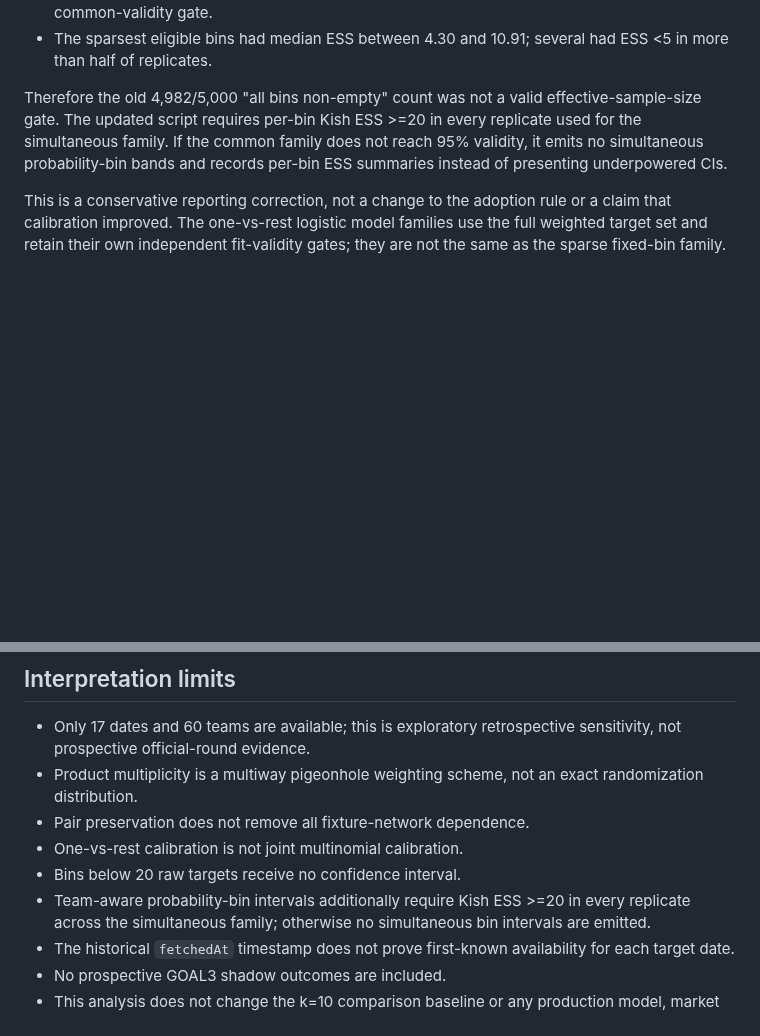
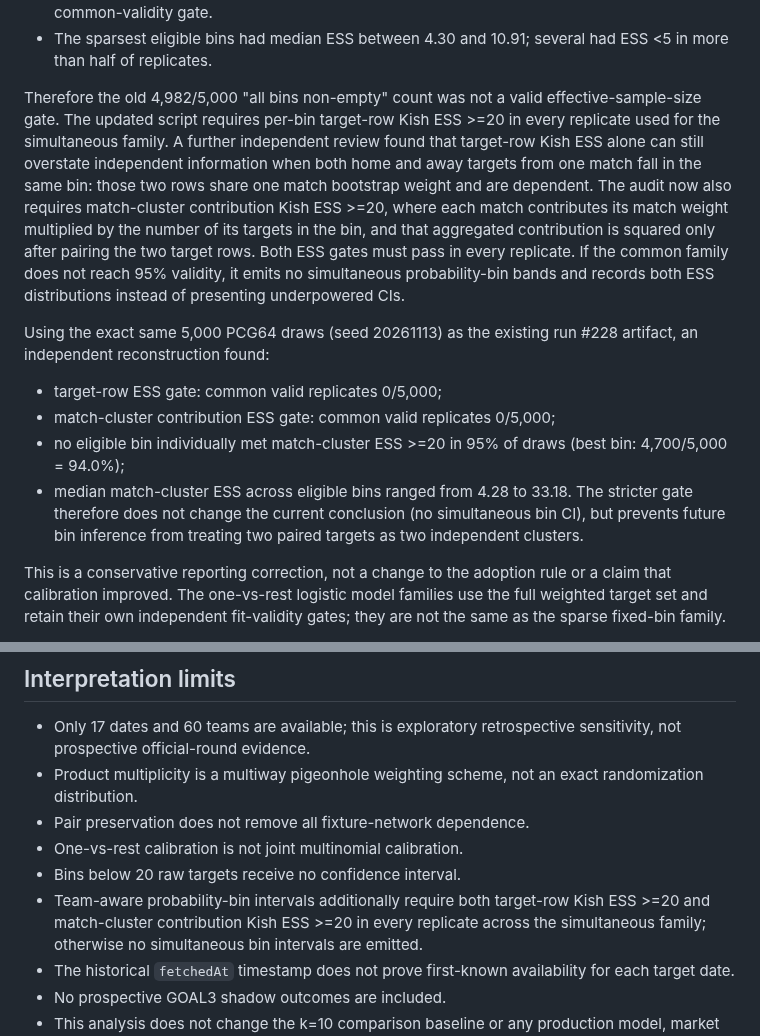
Before and after one commit to sigulun555-lab/gpt, a Markdown page: verification/goal3_independent/CALIBRATION_TEAM_AWARE_BOOTSTRAP_AUDIT.md, 2 parts joined by grey strips. GitHub-like rendering; blank space fills up the shorter version.

Commit message:
Document match-cluster ESS gate for GOAL3 reliability bins

```diff
--- a/verification/goal3_independent/CALIBRATION_TEAM_AWARE_BOOTSTRAP_AUDIT.md
+++ b/verification/goal3_independent/CALIBRATION_TEAM_AWARE_BOOTSTRAP_AUDIT.md
@@ -107,10 +107,29 @@ weight. Results:
   had ESS <5 in more than half of replicates.
 
 Therefore the old 4,982/5,000 "all bins non-empty" count was not a valid
-effective-sample-size gate. The updated script requires per-bin Kish ESS >=20
-in every replicate used for the simultaneous family. If the common family
-does not reach 95% validity, it emits no simultaneous probability-bin bands
-and records per-bin ESS summaries instead of presenting underpowered CIs.
+effective-sample-size gate. The updated script requires per-bin target-row Kish ESS >=20 in every
+replicate used for the simultaneous family. A further independent review
+found that target-row Kish ESS alone can still overstate independent
+information when both home and away targets from one match fall in the same
+bin: those two rows share one match bootstrap weight and are dependent.
+The audit now also requires match-cluster contribution Kish ESS >=20, where
+each match contributes its match weight multiplied by the number of its
+targets in the bin, and that aggregated contribution is squared only after
+pairing the two target rows. Both ESS gates must pass in every replicate.
+If the common family does not reach 95% validity, it emits no simultaneous
+probability-bin bands and records both ESS distributions instead of
+presenting underpowered CIs.
+
+Using the exact same 5,000 PCG64 draws (seed 20261113) as the existing
+run #228 artifact, an independent reconstruction found:
+- target-row ESS gate: common valid replicates 0/5,000;
+- match-cluster contribution ESS gate: common valid replicates 0/5,000;
+- no eligible bin individually met match-cluster ESS >=20 in 95% of draws
+  (best bin: 4,700/5,000 = 94.0%);
+- median match-cluster ESS across eligible bins ranged from 4.28 to 33.18.
+The stricter gate therefore does not change the current conclusion (no
+simultaneous bin CI), but prevents future bin inference from treating two
+paired targets as two independent clusters.
 
 This is a conservative reporting correction, not a change to the adoption
 rule or a claim that calibration improved. The one-vs-rest logistic model
@@ -150,7 +169,8 @@ simultaneous intervals. GitHub Actions uploads it as a run-specific artifact.
 - Pair preservation does not remove all fixture-network dependence.
 - One-vs-rest calibration is not joint multinomial calibration.
 - Bins below 20 raw targets receive no confidence interval.
-- Team-aware probability-bin intervals additionally require Kish ESS >=20 in
+- Team-aware probability-bin intervals additionally require both
+  target-row Kish ESS >=20 and match-cluster contribution Kish ESS >=20 in
   every replicate across the simultaneous family; otherwise no simultaneous
   bin intervals are emitted.
 - The historical `fetchedAt` timestamp does not prove first-known availability
```
